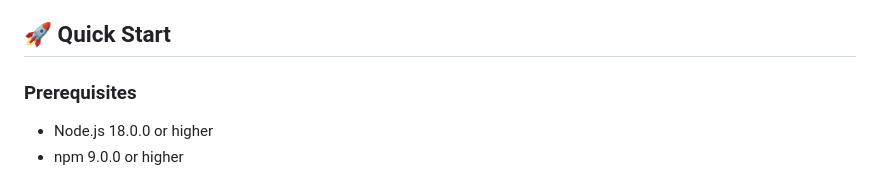
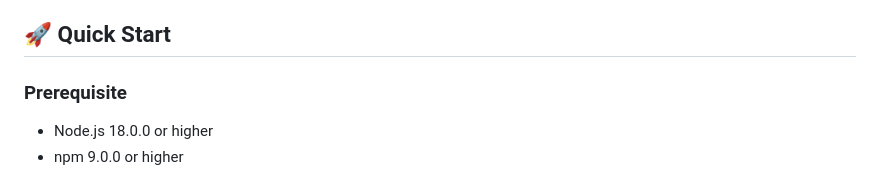
Before and after one commit to nzaoo/mini_game_maze_3d, a Markdown page: README.md, the part around the change. Rendered like a GitHub page.

```diff
--- a/README.md
+++ b/README.md
@@ -26,7 +26,7 @@ A modern, immersive 3D maze game built with Three.js featuring dynamic lighting,
 
 ## 🚀 Quick Start
 
-### Prerequisites
+### Prerequisite
 
 - Node.js 18.0.0 or higher
 - npm 9.0.0 or higher
```
